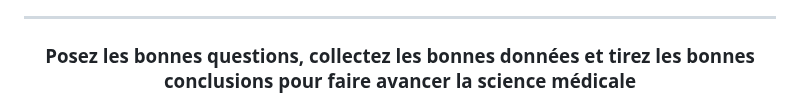
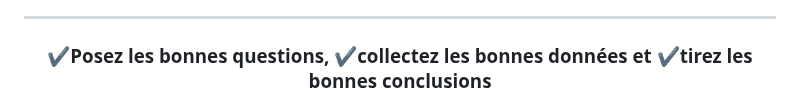
Before and after one commit to MedDataMuse/MedDataMuse, a Markdown page: README.md, the part around one of its changes. Rendered like a GitHub page.

```diff
--- a/README.md
+++ b/README.md
@@ -27,7 +23,7 @@
 
 ---
 
-<h3 align="center">Posez les bonnes questions, collectez les bonnes données et tirez les bonnes conclusions pour faire avancer la science médicale</h3>
+<h3 align="center">✔️Posez les bonnes questions, ✔️collectez les bonnes données et ✔️tirez les bonnes conclusions</h3>
 
 <p align="center">
   <img src="4.png" width="400">
```
Also changed, not shown: other parts of README.md (+9 -13 lines).
